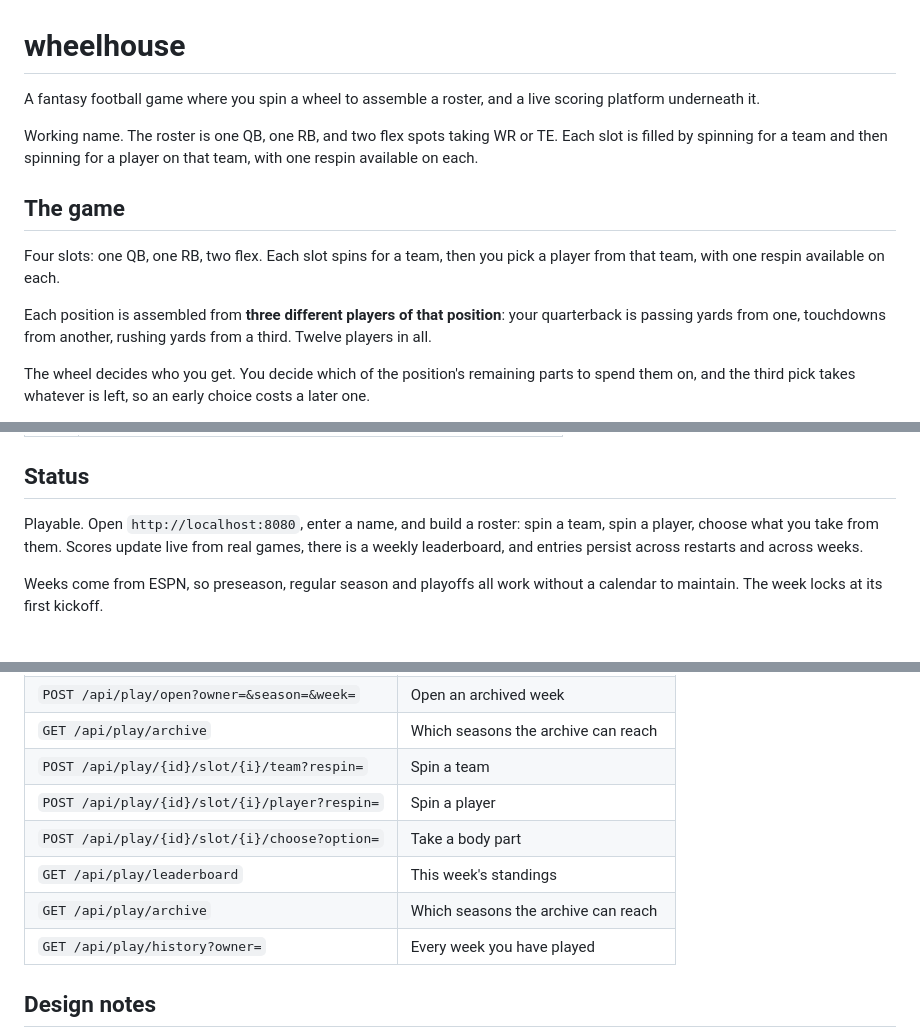
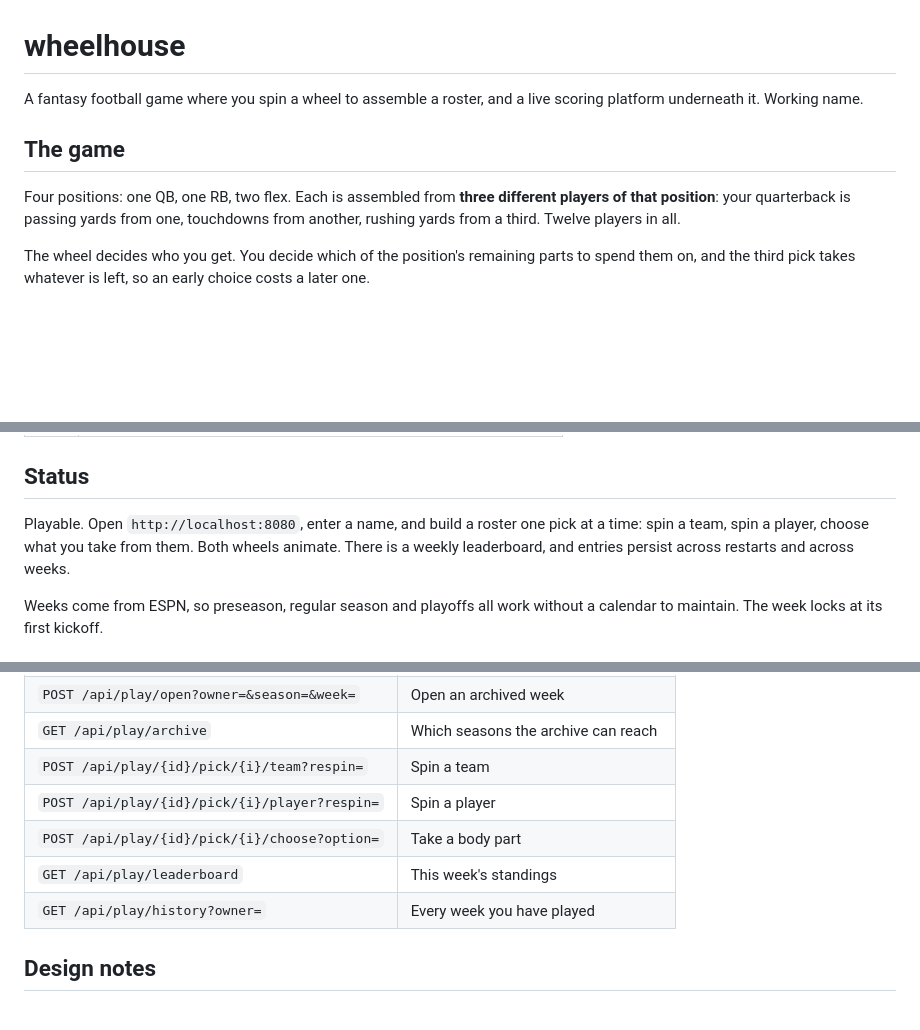
Before and after one commit to Mikey-Ku/wheelhouse, a Markdown page: README.md, 3 parts joined by grey strips. Drawn GitHub-style; blank space fills up the shorter version.

Commit message:
Tidy README: stale roster description and renamed pick endpoints

```diff
--- a/README.md
+++ b/README.md
@@ -1,20 +1,13 @@
 # wheelhouse
 
 A fantasy football game where you spin a wheel to assemble a roster, and a live scoring
-platform underneath it.
-
-Working name. The roster is one QB, one RB, and two flex spots taking WR or TE. Each slot is
-filled by spinning for a team and then spinning for a player on that team, with one respin
-available on each.
+platform underneath it. Working name.
 
 ## The game
 
-Four slots: one QB, one RB, two flex. Each slot spins for a team, then you pick a player
-from that team, with one respin available on each.
-
-Each position is assembled from **three different players of that position**: your
-quarterback is passing yards from one, touchdowns from another, rushing yards from a third.
-Twelve players in all.
+Four positions: one QB, one RB, two flex. Each is assembled from **three different players of
+that position**: your quarterback is passing yards from one, touchdowns from another, rushing
+yards from a third. Twelve players in all.
 
 The wheel decides who you get. You decide which of the position's remaining parts to spend
 them on, and the third pick takes whatever is left, so an early choice costs a later one.
@@ -32,8 +25,8 @@ per pick.
 
 ## Status
 
-Playable. Open `http://localhost:8080`, enter a name, and build a roster: spin a team, spin
-a player, choose what you take from them. Scores update live from real games, there is a
+Playable. Open `http://localhost:8080`, enter a name, and build a roster one pick at a time:
+spin a team, spin a player, choose what you take from them. Both wheels animate. There is a
 weekly leaderboard, and entries persist across restarts and across weeks.
 
 Weeks come from ESPN, so preseason, regular season and playoffs all work without a calendar
@@ -99,11 +92,10 @@ Endpoints, all temporary scaffolding:
 | `POST /api/play/open?owner=` | Open or resume this week's entry |
 | `POST /api/play/open?owner=&season=&week=` | Open an archived week |
 | `GET /api/play/archive` | Which seasons the archive can reach |
-| `POST /api/play/{id}/slot/{i}/team?respin=` | Spin a team |
-| `POST /api/play/{id}/slot/{i}/player?respin=` | Spin a player |
-| `POST /api/play/{id}/slot/{i}/choose?option=` | Take a body part |
+| `POST /api/play/{id}/pick/{i}/team?respin=` | Spin a team |
+| `POST /api/play/{id}/pick/{i}/player?respin=` | Spin a player |
+| `POST /api/play/{id}/pick/{i}/choose?option=` | Take a body part |
 | `GET /api/play/leaderboard` | This week's standings |
-| `GET /api/play/archive` | Which seasons the archive can reach |
 | `GET /api/play/history?owner=` | Every week you have played |
 
 ## Design notes
```
